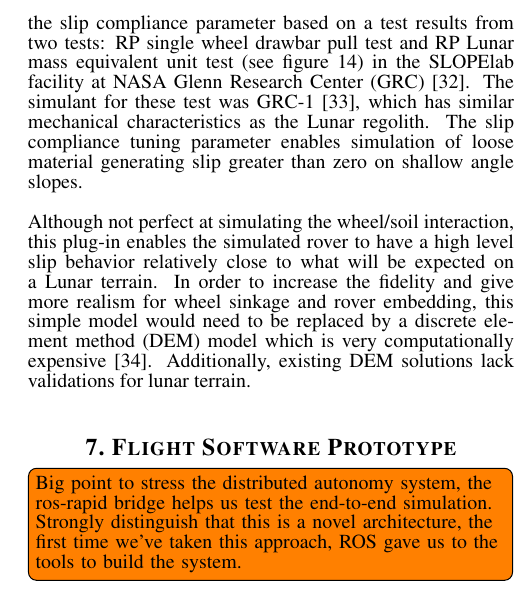
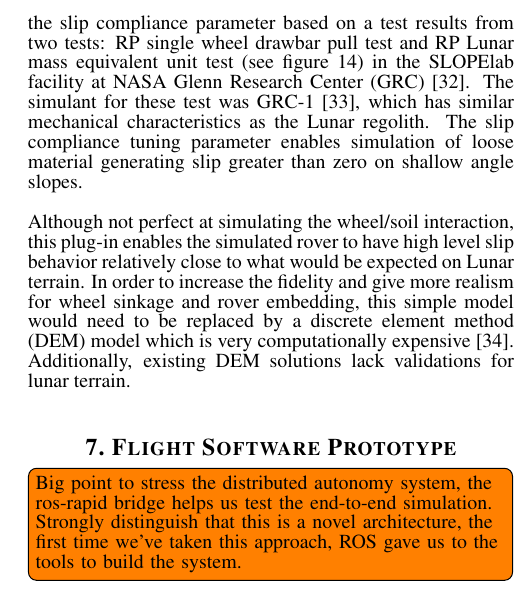
Before and after one commit to mallanmba/paper_rpgsim, a LaTeX paper (PlanetaryRoverSimulation.tex): part of one column of page 11 of 20, cut so that both start at the same text. Compiled offline with pdfLaTeX.

Commit message:
update
Former-commit-id: 0aaa3eb7f8245fb63f75bb148cfffdb4a23a6298

```diff
--- a/PlanetaryRoverSimulation.tex
+++ b/PlanetaryRoverSimulation.tex
@@ -679,7 +679,7 @@ The simulant for these test was GRC-1 \cite{he2010geotechnical}, which has simil
 \end{figure}
 The slip compliance tuning parameter enables simulation of loose material generating slip greater than zero on shallow angle slopes.
 
-Although not perfect at simulating the wheel/soil interaction, this plug-in enables the simulated rover to have a high level slip behavior relatively close to what will be expected on a Lunar terrain.
+Although not perfect at simulating the wheel/soil interaction, this plug-in enables the simulated rover to have high level slip behavior relatively close to what would be expected on Lunar terrain.
 In order to increase the fidelity and give more realism for wheel sinkage and rover embedding, this simple model would need to be replaced by a discrete element method (DEM) model which is very computationally expensive \cite{soni2012dem}. Additionally, existing DEM solutions lack validations for lunar terrain.
 
 %%%%%%%%%%%%%%%%%%%%%%%%%%%%%%%%%%%%%%
```
Also changed, not shown: PlanetaryRoverSimulation.tex (2 more changed lines).
